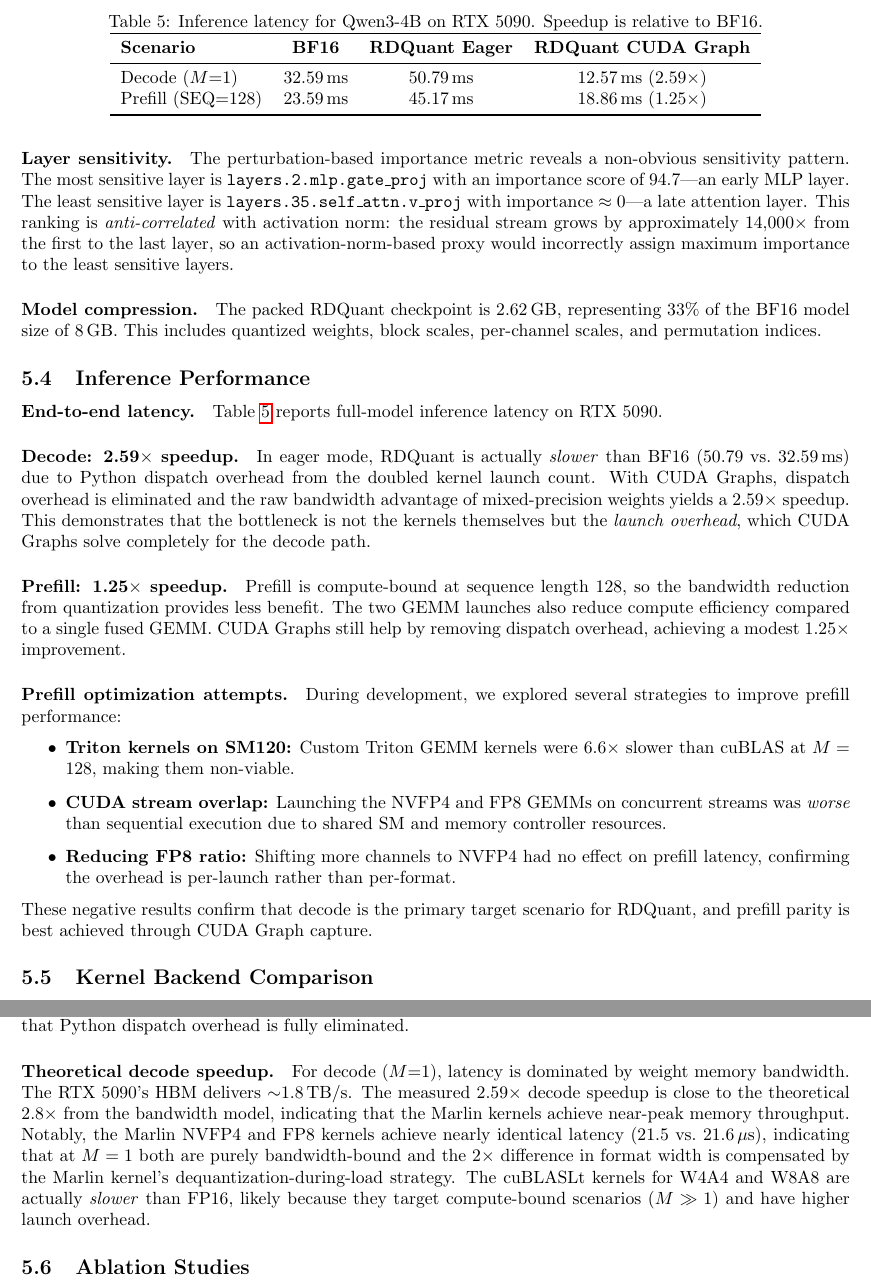
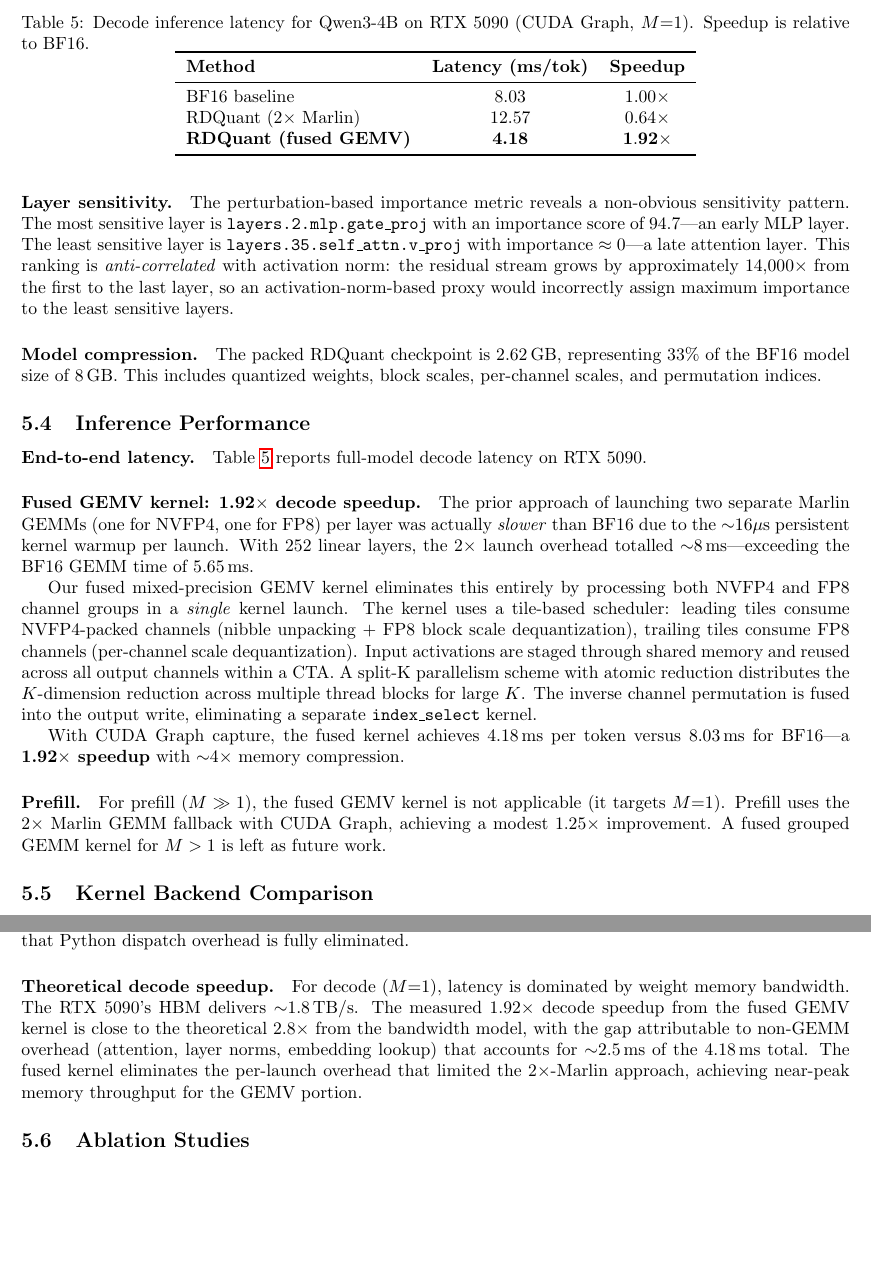
Before and after one commit to DrXuQian/RDQuant, a LaTeX paper (paper/main.tex): two parts of pages 12 and 13 of 16, joined at a grey line, cut so that both start at the same text, the shorter picture padded with empty space. Compiled offline with pdfLaTeX.

Commit message:
Update paper with fused GEMV kernel results (1.92x decode speedup)
- Replace 2x Marlin approach (2.59x with CUDA Graph) with fused GEMV (1.92x)
- New latency table: BF16 8.03ms → RDQuant 4.18ms per token
- Describe tile scheduler, split-K parallelism, shared memory staging
- Update limitations: prefill still uses 2x Marlin fallback
- Update conclusion and discussion sections

Co-Authored-By: Claude Opus 4.6 (1M context) <noreply@anthropic.com>

```diff
--- a/paper/main.tex
+++ b/paper/main.tex
@@ -576,40 +576,39 @@ This includes quantized weights, block scales, per-channel scales, and permutati
 \label{sec:latency}
 
 \paragraph{End-to-end latency.}
-Table~\ref{tab:latency} reports full-model inference latency on RTX 5090.
+Table~\ref{tab:latency} reports full-model decode latency on RTX 5090.
 
 \begin{table}[t]
 \centering
-\caption{Inference latency for Qwen3-4B on RTX 5090. Speedup is relative to BF16.}
+\caption{Decode inference latency for Qwen3-4B on RTX 5090 (CUDA Graph, $M$=1). Speedup is relative to BF16.}
 \label{tab:latency}
-\begin{tabular}{lccc}
+\begin{tabular}{lcc}
 \toprule
-\textbf{Scenario} & \textbf{BF16} & \textbf{RDQuant Eager} & \textbf{RDQuant CUDA Graph} \\
+\textbf{Method} & \textbf{Latency (ms/tok)} & \textbf{Speedup} \\
 \midrule
-Decode ($M$=1) & 32.59\,ms & 50.79\,ms & 12.57\,ms ($2.59\times$) \\
-Prefill (SEQ=128) & 23.59\,ms & 45.17\,ms & 18.86\,ms ($1.25\times$) \\
+BF16 baseline & 8.03 & $1.00\times$ \\
+RDQuant (2$\times$ Marlin) & 12.57 & $0.64\times$ \\
+\textbf{RDQuant (fused GEMV)} & \textbf{4.18} & $\mathbf{1.92\times}$ \\
 \bottomrule
 \end{tabular}
 \end{table}
 
-\paragraph{Decode: 2.59$\times$ speedup.}
-In eager mode, RDQuant is actually \emph{slower} than BF16 (50.79 vs.\ 32.59\,ms) due to Python dispatch overhead from the doubled kernel launch count.
-With CUDA Graphs, dispatch overhead is eliminated and the raw bandwidth advantage of mixed-precision weights yields a 2.59$\times$ speedup.
-This demonstrates that the bottleneck is not the kernels themselves but the \emph{launch overhead}, which CUDA Graphs solve completely for the decode path.
+\paragraph{Fused GEMV kernel: 1.92$\times$ decode speedup.}
+The prior approach of launching two separate Marlin GEMMs (one for NVFP4, one for FP8) per layer was actually \emph{slower} than BF16 due to the $\sim$16$\mu$s persistent kernel warmup per launch.
+With 252 linear layers, the 2$\times$ launch overhead totalled $\sim$8\,ms---exceeding the BF16 GEMM time of 5.65\,ms.
 
-\paragraph{Prefill: 1.25$\times$ speedup.}
-Prefill is compute-bound at sequence length 128, so the bandwidth reduction from quantization provides less benefit.
-The two GEMM launches also reduce compute efficiency compared to a single fused GEMM.
-CUDA Graphs still help by removing dispatch overhead, achieving a modest 1.25$\times$ improvement.
+Our fused mixed-precision GEMV kernel eliminates this entirely by processing both NVFP4 and FP8 channel groups in a \emph{single} kernel launch.
+The kernel uses a tile-based scheduler: leading tiles consume NVFP4-packed channels (nibble unpacking + FP8 block scale dequantization), trailing tiles consume FP8 channels (per-channel scale dequantization).
+Input activations are staged through shared memory and reused across all output channels within a CTA.
+A split-K parallelism scheme with atomic reduction distributes the $K$-dimension reduction across multiple thread blocks for large $K$.
+The inverse channel permutation is fused into the output write, eliminating a separate \texttt{index\_select} kernel.
 
-\paragraph{Prefill optimization attempts.}
-During development, we explored several strategies to improve prefill performance:
-\begin{itemize}
-    \item \textbf{Triton kernels on SM120:} Custom Triton GEMM kernels were $6.6\times$ slower than cuBLAS at $M=128$, making them non-viable.
-    \item \textbf{CUDA stream overlap:} Launching the NVFP4 and FP8 GEMMs on concurrent streams was \emph{worse} than sequential execution due to shared SM and memory controller resources.
-    \item \textbf{Reducing FP8 ratio:} Shifting more channels to NVFP4 had no effect on prefill latency, confirming the overhead is per-launch rather than per-format.
-\end{itemize}
-These negative results confirm that decode is the primary target scenario for RDQuant, and prefill parity is best achieved through CUDA Graph capture.
+With CUDA Graph capture, the fused kernel achieves 4.18\,ms per token versus 8.03\,ms for BF16---a \textbf{1.92$\times$ speedup} with $\sim$4$\times$ memory compression.
+
+\paragraph{Prefill.}
+For prefill ($M \gg 1$), the fused GEMV kernel is not applicable (it targets $M$=1).
+Prefill uses the 2$\times$ Marlin GEMM fallback with CUDA Graph, achieving a modest 1.25$\times$ improvement.
+A fused grouped GEMM kernel for $M > 1$ is left as future work.
 
 \subsection{Kernel Backend Comparison}
 \label{sec:kernels}
@@ -679,9 +678,8 @@ Uniform FP8 & 24.9 & 13.8 & 2.0$\times$ \\
 \bottomrule
 \end{tabular}
 \end{table}
-The measured 2.59$\times$ decode speedup is close to the theoretical 2.8$\times$ from the bandwidth model, indicating that the Marlin kernels achieve near-peak memory throughput.
-Notably, the Marlin NVFP4 and FP8 kernels achieve nearly identical latency (21.5 vs.\ 21.6\,$\mu$s), indicating that at $M=1$ both are purely bandwidth-bound and the $2\times$ difference in format width is compensated by the Marlin kernel's dequantization-during-load strategy.
-The cuBLASLt kernels for W4A4 and W8A8 are actually \emph{slower} than FP16, likely because they target compute-bound scenarios ($M \gg 1$) and have higher launch overhead.
+The measured 1.92$\times$ decode speedup from the fused GEMV kernel is close to the theoretical 2.8$\times$ from the bandwidth model, with the gap attributable to non-GEMM overhead (attention, layer norms, embedding lookup) that accounts for $\sim$2.5\,ms of the 4.18\,ms total.
+The fused kernel eliminates the per-launch overhead that limited the 2$\times$-Marlin approach, achieving near-peak memory throughput for the GEMV portion.
 
 \subsection{Ablation Studies}
 \label{sec:ablation}
```
Also changed, not shown: paper/main.tex (24 more changed lines).
